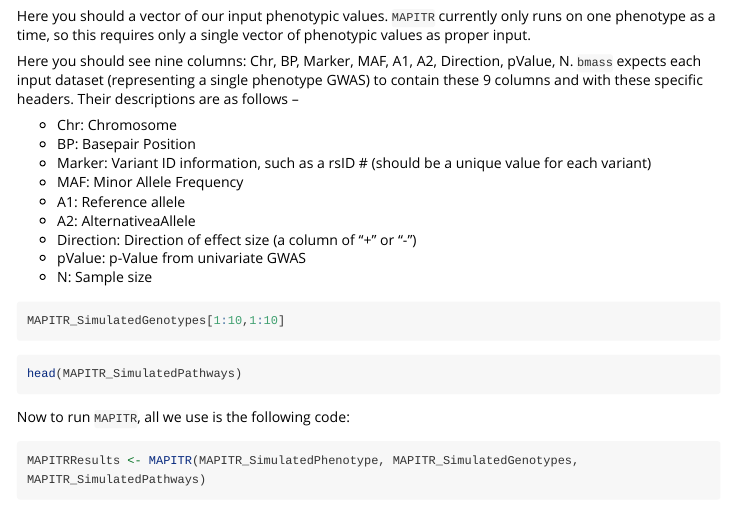
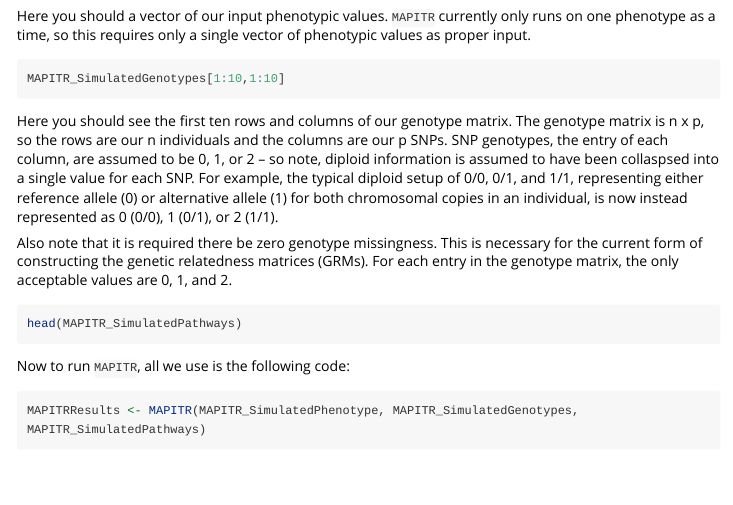
Before and after one commit to mturchin20/MAPITR, an R Markdown document (vignettes/MAPITR.Intro.SimulatedData.Rmd): the page in a window 1100 px wide, from 610 px down. Rendered offline with R 4.5, knitr and Pandoc, with nearby package versions; the code chunks are not run, so their results and figures are left out; long lines of code are wrapped.

Commit message:
Building up first vignette

````diff
--- a/vignettes/MAPITR.Intro.SimulatedData.Rmd
+++ b/vignettes/MAPITR.Intro.SimulatedData.Rmd
@@ -33,25 +33,21 @@ head(MAPITR_SimulatedPhenotype)
 
 Here you should a vector of our input phenotypic values. `MAPITR` currently only runs on one phenotype as a time, so this requires only a single vector of phenotypic values as proper input.
 
-Here you should see nine columns: Chr, BP, Marker, MAF, A1, A2, Direction, pValue, N. `bmass` expects each input dataset (representing a single phenotype GWAS) to contain these 9 columns and with these specific headers. Their descriptions are as follows --
-
-* Chr: Chromosome
-* BP: Basepair Position
-* Marker: Variant ID information, such as a rsID # (should be a unique value for each variant)
-* MAF: Minor Allele Frequency
-* A1: Reference allele
-* A2: AlternativeaAllele
-* Direction: Direction of effect size (a column of "+" or "-")
-* pValue: p-Value from univariate GWAS
-* N: Sample size
-
 ```{r}
 MAPITR_SimulatedGenotypes[1:10,1:10]
 ```
 
+Here you should see the first ten rows and columns of our genotype matrix. The genotype matrix is n x p, so the rows are our n individuals and the columns are our p SNPs. SNP genotypes, the entry of each column, are assumed to be 0, 1, or 2 -- so note, diploid information is assumed to have been collaspsed into a single value for each SNP. For example, the typical diploid setup of 0/0, 0/1, and 1/1, representing either reference allele (0) or alternative allele (1) for both chromosomal copies in an individual, is now instead represented as 0 (0/0), 1 (0/1), or 2 (1/1).
+
+Also note that it is required there be zero genotype missingness. This is necessary for the current form of constructing the genetic relatedness matrices (GRMs). For each entry in the genotype matrix, the only acceptable values are 0, 1, and 2.
+
 ```{r}
 head(MAPITR_SimulatedPathways)
 ```
+
+
+
+
 
 Now to run `MAPITR`, all we use is the following code:
 
````
